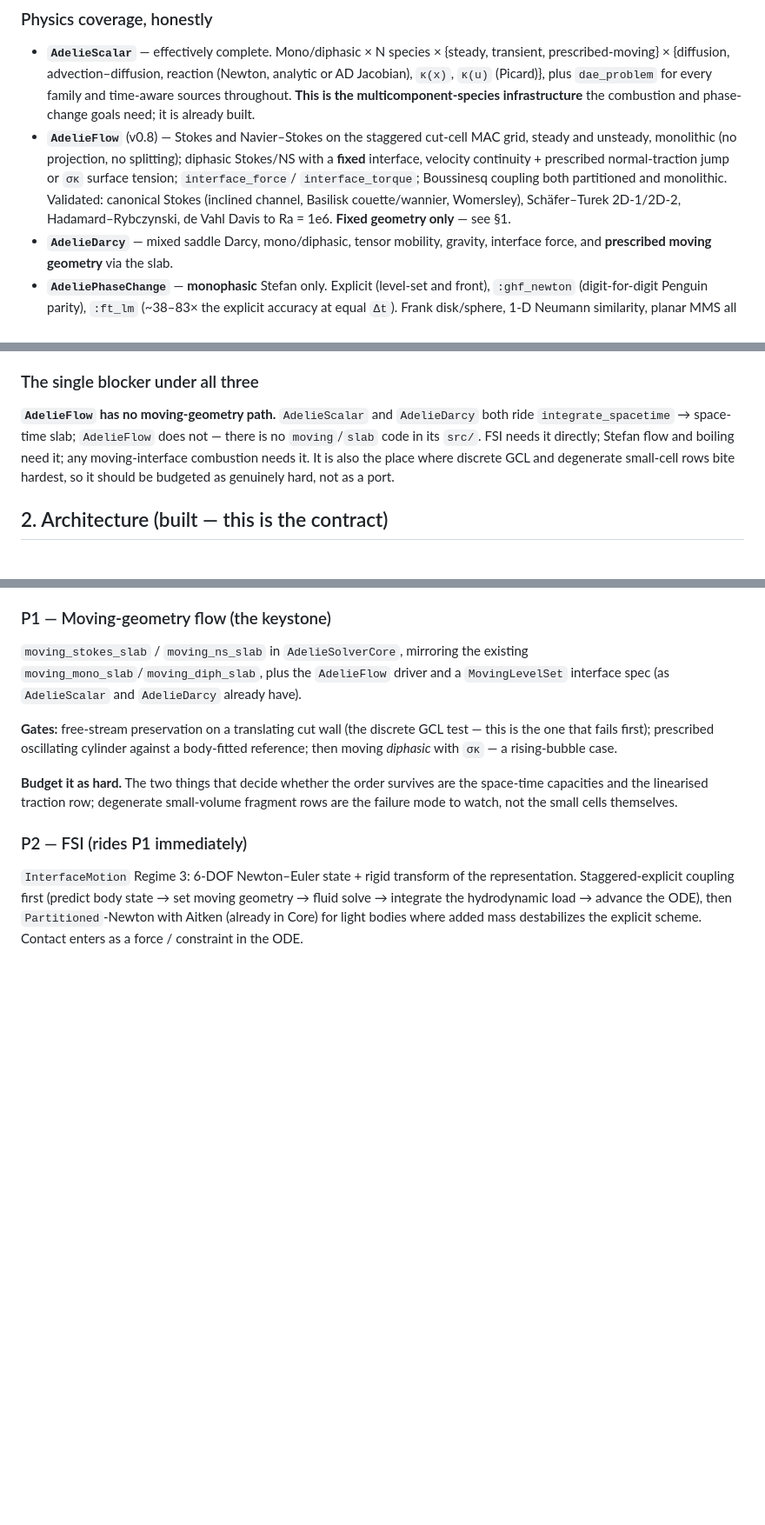
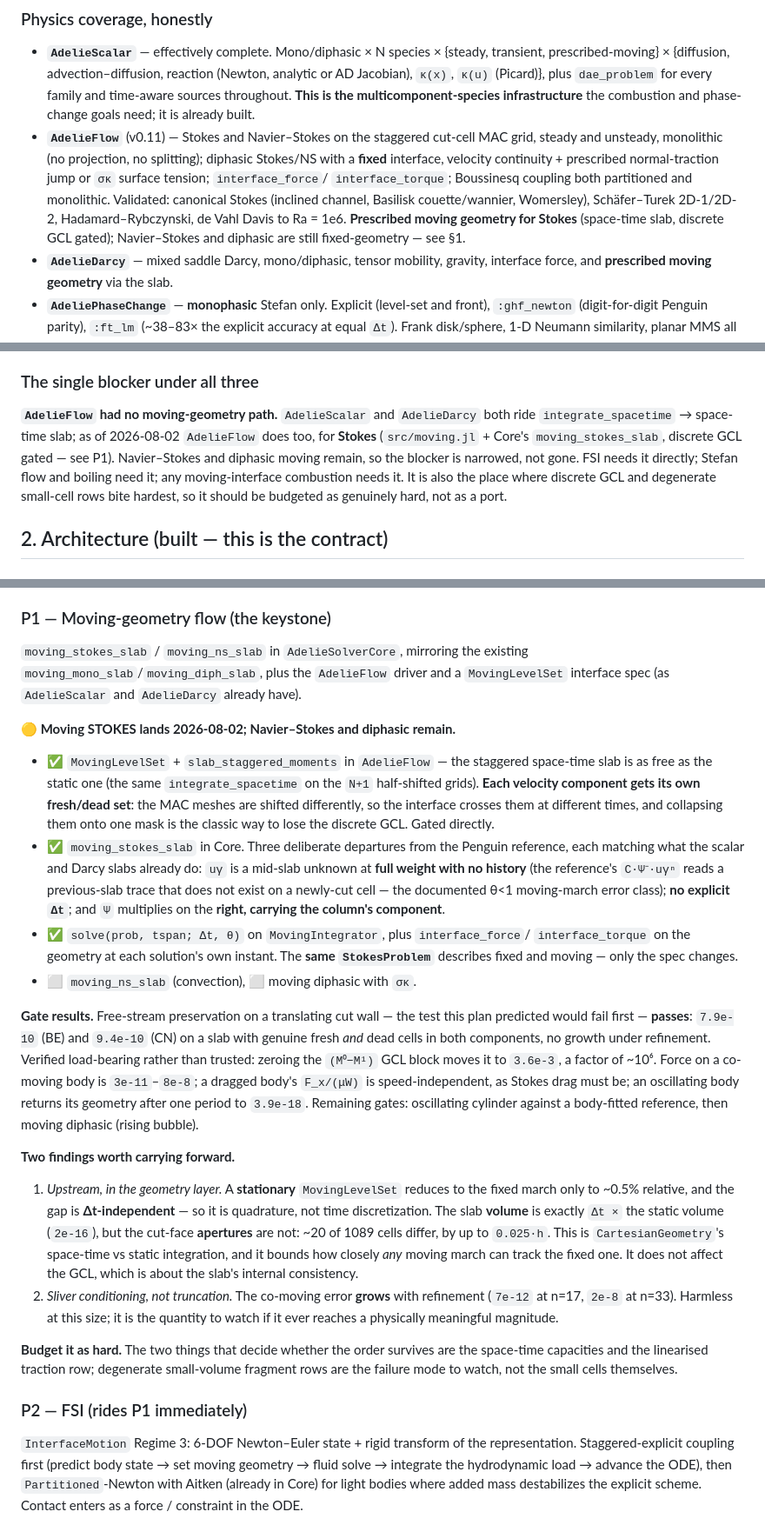
Before and after one commit to ADELIE-Org/ADELIE-org.github.io, a Markdown page: docs/src/PLAN.md, 3 parts joined by grey strips. Shown at 87% size. GitHub-like rendering; blank space fills up the shorter version.

Commit message:
PLAN.md: P1 moving Stokes lands (GCL gated); the blocker is narrowed, not gone

```diff
--- a/docs/src/PLAN.md
+++ b/docs/src/PLAN.md
@@ -35,14 +35,15 @@ goal→layer mapping is §4; the executed phase history is the appendix.
   for every family and time-aware sources throughout. **This is the
   multicomponent-species infrastructure** the combustion and phase-change goals
   need; it is already built.
-- **`AdelieFlow`** (v0.8) — Stokes and Navier–Stokes on the staggered cut-cell
+- **`AdelieFlow`** (v0.11) — Stokes and Navier–Stokes on the staggered cut-cell
   MAC grid, steady and unsteady, monolithic (no projection, no splitting);
   diphasic Stokes/NS with a **fixed** interface, velocity continuity + prescribed
   normal-traction jump or `σκ` surface tension; `interface_force`/
   `interface_torque`; Boussinesq coupling both partitioned and monolithic.
   Validated: canonical Stokes (inclined channel, Basilisk couette/wannier,
   Womersley), Schäfer–Turek 2D-1/2D-2, Hadamard–Rybczynski, de Vahl Davis to
-  Ra = 1e6. **Fixed geometry only** — see §1.
+  Ra = 1e6. **Prescribed moving geometry for Stokes** (space-time slab, discrete
+  GCL gated); Navier–Stokes and diphasic are still fixed-geometry — see §1.
 - **`AdelieDarcy`** — mixed saddle Darcy, mono/diphasic, tensor mobility,
   gravity, interface force, and **prescribed moving geometry** via the slab.
 - **`AdeliePhaseChange`** — **monophasic** Stefan only. Explicit (level-set and
@@ -102,9 +103,11 @@ of the fluid→body transfer. Missing:
 
 ### The single blocker under all three
 
-**`AdelieFlow` has no moving-geometry path.** `AdelieScalar` and `AdelieDarcy`
-both ride `integrate_spacetime` → space-time slab; `AdelieFlow` does not — there
-is no `moving`/`slab` code in its `src/`. FSI needs it directly; Stefan flow and
+**`AdelieFlow` had no moving-geometry path.** `AdelieScalar` and `AdelieDarcy`
+both ride `integrate_spacetime` → space-time slab; as of 2026-08-02 `AdelieFlow`
+does too, for **Stokes** (`src/moving.jl` + Core's `moving_stokes_slab`, discrete
+GCL gated — see P1). Navier–Stokes and diphasic moving remain, so the blocker is
+narrowed, not gone. FSI needs it directly; Stefan flow and
 boiling need it; any moving-interface combustion needs it. It is also the place
 where discrete GCL and degenerate small-cell rows bite hardest, so it should be
 budgeted as genuinely hard, not as a port.
@@ -361,9 +364,47 @@ existing `moving_mono_slab`/`moving_diph_slab`, plus the `AdelieFlow` driver and
 a `MovingLevelSet` interface spec (as `AdelieScalar` and `AdelieDarcy` already
 have).
 
-**Gates:** free-stream preservation on a translating cut wall (the discrete GCL
-test — this is the one that fails first); prescribed oscillating cylinder against
-a body-fitted reference; then moving *diphasic* with `σκ` — a rising-bubble case.
+**🟡 Moving STOKES lands 2026-08-02; Navier–Stokes and diphasic remain.**
+
+- ✅ `MovingLevelSet` + `slab_staggered_moments` in `AdelieFlow` — the staggered
+  space-time slab is as free as the static one (the same `integrate_spacetime`
+  on the `N+1` half-shifted grids). **Each velocity component gets its own
+  fresh/dead set**: the MAC meshes are shifted differently, so the interface
+  crosses them at different times, and collapsing them onto one mask is the
+  classic way to lose the discrete GCL. Gated directly.
+- ✅ `moving_stokes_slab` in Core. Three deliberate departures from the Penguin
+  reference, each matching what the scalar and Darcy slabs already do: `uγ` is a
+  mid-slab unknown at **full weight with no history** (the reference's
+  `C·Ψ⁻·uγⁿ` reads a previous-slab trace that does not exist on a newly-cut
+  cell — the documented θ<1 moving-march error class); **no explicit `Δt`**; and
+  `Ψ` multiplies on the **right, carrying the column's component**.
+- ✅ `solve(prob, tspan; Δt, θ)` on `MovingIntegrator`, plus `interface_force`/
+  `interface_torque` on the geometry at each solution's own instant. The **same
+  `StokesProblem`** describes fixed and moving — only the spec changes.
+- ⬜ `moving_ns_slab` (convection), ⬜ moving diphasic with `σκ`.
+
+**Gate results.** Free-stream preservation on a translating cut wall — the test
+this plan predicted would fail first — **passes**: `7.9e-10` (BE) and `9.4e-10`
+(CN) on a slab with genuine fresh *and* dead cells in both components, no growth
+under refinement. Verified load-bearing rather than trusted: zeroing the
+`(M⁰−M¹)` GCL block moves it to `3.6e-3`, a factor of ~10⁶. Force on a co-moving
+body is `3e-11`–`8e-8`; a dragged body's `F_x/(μW)` is speed-independent, as
+Stokes drag must be; an oscillating body returns its geometry after one period to
+`3.9e-18`. Remaining gates: oscillating cylinder against a body-fitted reference,
+then moving diphasic (rising bubble).
+
+**Two findings worth carrying forward.**
+1. *Upstream, in the geometry layer.* A **stationary** `MovingLevelSet` reduces
+   to the fixed march only to ~0.5% relative, and the gap is **Δt-independent**
+   — so it is quadrature, not time discretization. The slab **volume** is exactly
+   `Δt ×` the static volume (`2e-16`), but the cut-face **apertures** are not:
+   ~20 of 1089 cells differ, by up to `0.025·h`. This is `CartesianGeometry`'s
+   space-time vs static integration, and it bounds how closely *any* moving march
+   can track the fixed one. It does not affect the GCL, which is about the slab's
+   internal consistency.
+2. *Sliver conditioning, not truncation.* The co-moving error **grows** with
+   refinement (`7e-12` at n=17, `2e-8` at n=33). Harmless at this size; it is the
+   quantity to watch if it ever reaches a physically meaningful magnitude.
 
 **Budget it as hard.** The two things that decide whether the order survives are
 the space-time capacities and the linearised traction row; degenerate
```
